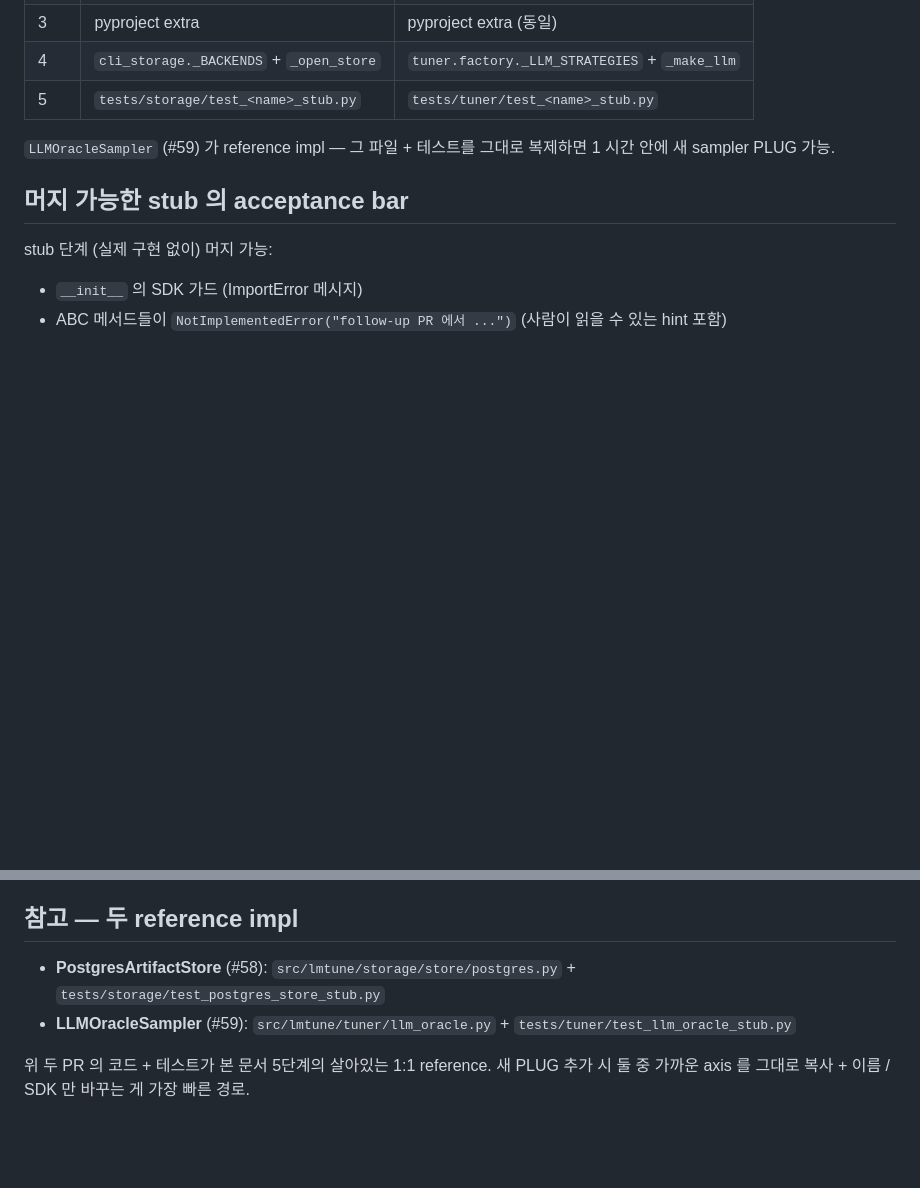
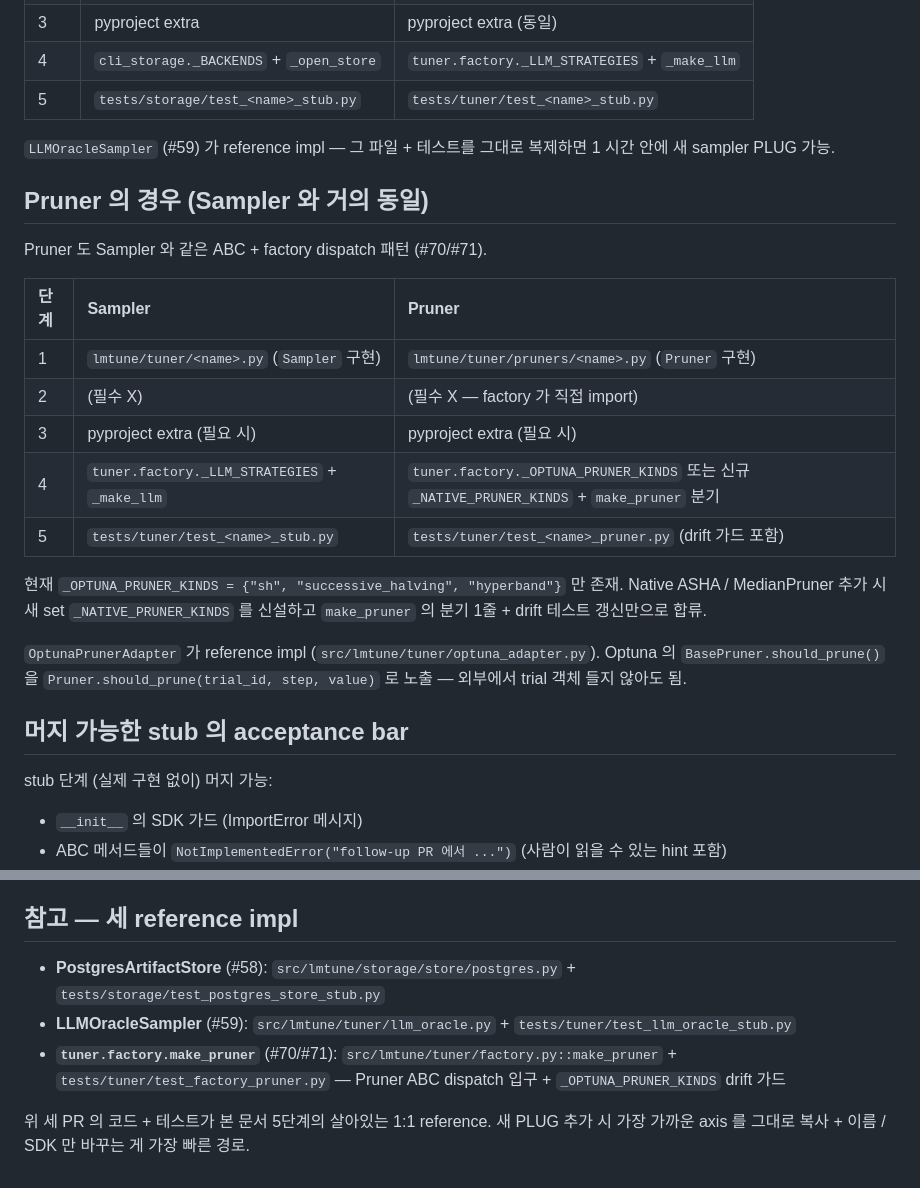
Before and after one commit to JinmooSeok-Dev/lmtune, a Markdown page: docs/architecture/PLUG_PATTERN.md, 2 parts joined by grey strips. Rendered like a GitHub page; blank space fills up the shorter version.

Commit message:
docs(arch): PLUG_PATTERN.md — Pruner axis 항목 추가 (#70/#71 후속) (#72)
- 두 PLUG axis 표 → 세 PLUG axis (Pruner row 추가):
  - 빌트인: OptunaPrunerAdapter (SH / Hyperband)
  - PLUG 자리: _OPTUNA_PRUNER_KINDS + tuner.factory.make_pruner
    Native ASHA / MedianPruner 합류 시 1+1 줄 변경
- "Pruner 의 경우" 절 신설 — Sampler 5단계와 1:1 매핑 표
- 세 reference impl 섹션 — make_pruner (#70/#71) 추가

Pruner 도 Sampler 와 동일한 ABC + factory dispatch 위에 정렬됨을 영속화.
PLUG slot 이 비어있는 axis (현 시점 Pruner) 의 합류 절차도 코드화.

Co-authored-by: Claude Opus 4.7 (1M context) <noreply@anthropic.com>

```diff
--- a/docs/architecture/PLUG_PATTERN.md
+++ b/docs/architecture/PLUG_PATTERN.md
@@ -130,6 +131,26 @@ def test_foo_in_cli_backends_list():
 
 `LLMOracleSampler` (#59) 가 reference impl — 그 파일 + 테스트를 그대로 복제하면 1 시간 안에 새 sampler PLUG 가능.
 
+## Pruner 의 경우 (Sampler 와 거의 동일)
+
+Pruner 도 Sampler 와 같은 ABC + factory dispatch 패턴 (#70/#71).
+
+| 단계 | Sampler | Pruner |
+|:---|:---|:---|
+| 1 | `lmtune/tuner/<name>.py` (`Sampler` 구현) | `lmtune/tuner/pruners/<name>.py` (`Pruner` 구현) |
+| 2 | (필수 X) | (필수 X — factory 가 직접 import) |
+| 3 | pyproject extra (필요 시) | pyproject extra (필요 시) |
+| 4 | `tuner.factory._LLM_STRATEGIES` + `_make_llm` | `tuner.factory._OPTUNA_PRUNER_KINDS` 또는 신규 `_NATIVE_PRUNER_KINDS` + `make_pruner` 분기 |
+| 5 | `tests/tuner/test_<name>_stub.py` | `tests/tuner/test_<name>_pruner.py` (drift 가드 포함) |
+
+현재 `_OPTUNA_PRUNER_KINDS = {"sh", "successive_halving", "hyperband"}` 만 존재.
+Native ASHA / MedianPruner 추가 시 새 set `_NATIVE_PRUNER_KINDS` 를 신설하고
+`make_pruner` 의 분기 1줄 + drift 테스트 갱신만으로 합류.
+
+`OptunaPrunerAdapter` 가 reference impl (`src/lmtune/tuner/optuna_adapter.py`).
+Optuna 의 `BasePruner.should_prune()` 을 `Pruner.should_prune(trial_id, step,
+value)` 로 노출 — 외부에서 trial 객체 들지 않아도 됨.
+
 ## 머지 가능한 stub 의 acceptance bar
 
 stub 단계 (실제 구현 없이) 머지 가능:
@@ -170,11 +191,12 @@ PLUG 의 본질은 "한 번 틀어지면 install 자체가 깨지는" 형식의
 - [ ] `docs/architecture/REFACTOR-PLAN.md` CHANGELOG entry
 - [ ] (옵션) README 의 PLUG 표에 row 추가
 
-## 참고 — 두 reference impl
+## 참고 — 세 reference impl
 
 - **PostgresArtifactStore** (#58): `src/lmtune/storage/store/postgres.py` + `tests/storage/test_postgres_store_stub.py`
 - **LLMOracleSampler** (#59): `src/lmtune/tuner/llm_oracle.py` + `tests/tuner/test_llm_oracle_stub.py`
+- **`tuner.factory.make_pruner`** (#70/#71): `src/lmtune/tuner/factory.py::make_pruner` + `tests/tuner/test_factory_pruner.py` — Pruner ABC dispatch 입구 + `_OPTUNA_PRUNER_KINDS` drift 가드
 
-위 두 PR 의 코드 + 테스트가 본 문서 5단계의 살아있는 1:1 reference. 새 PLUG
-추가 시 둘 중 가까운 axis 를 그대로 복사 + 이름 / SDK 만 바꾸는 게 가장 빠른
+위 세 PR 의 코드 + 테스트가 본 문서 5단계의 살아있는 1:1 reference. 새 PLUG
+추가 시 가장 가까운 axis 를 그대로 복사 + 이름 / SDK 만 바꾸는 게 가장 빠른
 경로.
```
Also changed, not shown: other parts of docs/architecture/PLUG_PATTERN.md (+5 -4 lines).
